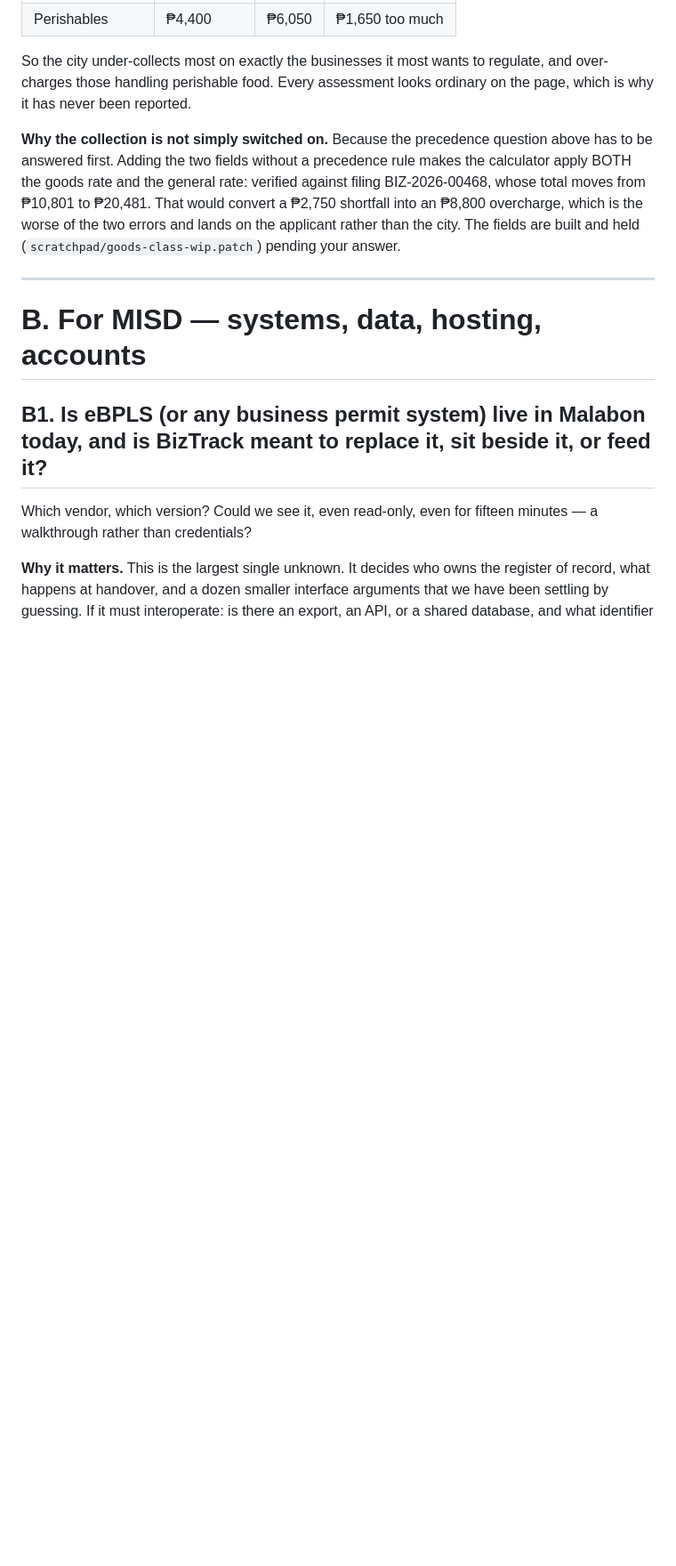
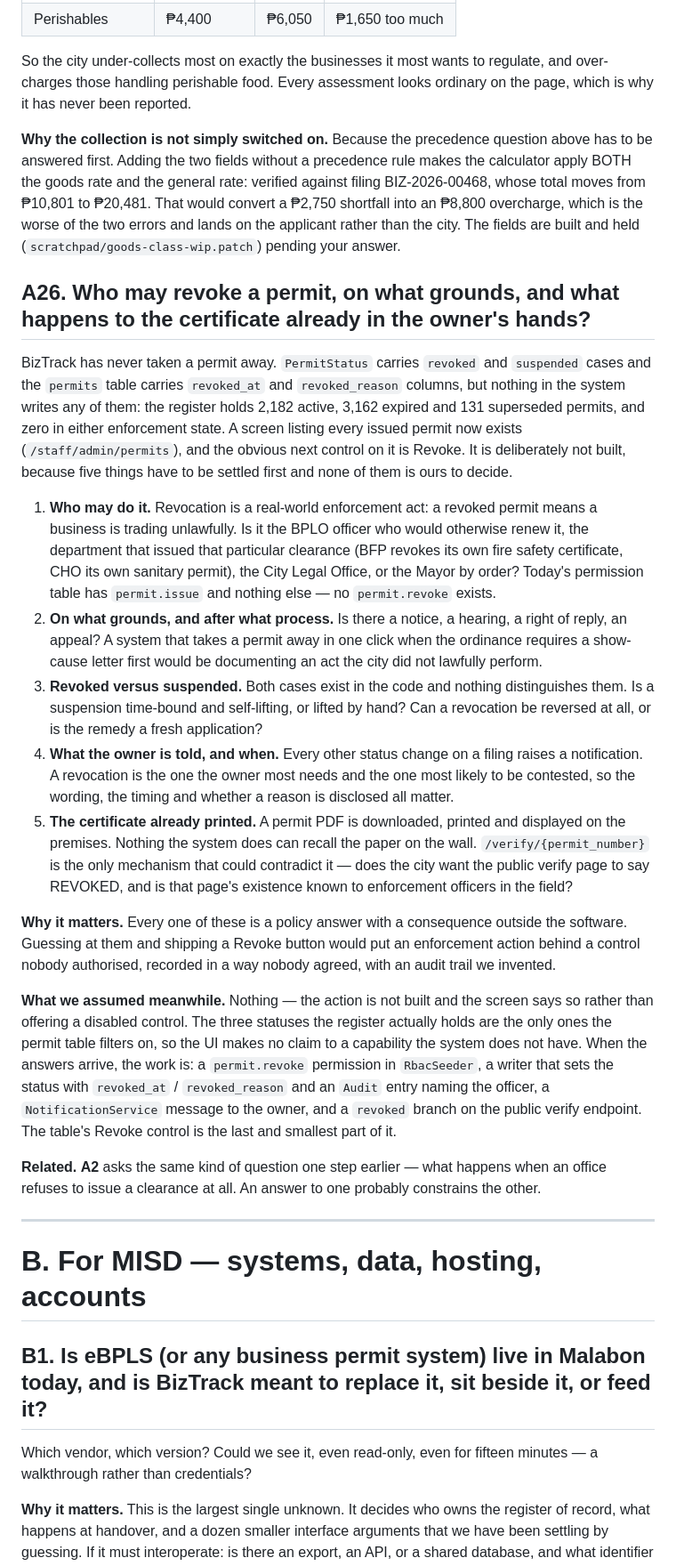
Before and after one commit to antuK3n/biztrack, a Markdown page: docs/questions-for-malabon.md, the part around one of its changes. Shown at 89% size. Rendered like a GitHub page; blank space fills up the shorter version.

Commit message:
docs(questions): two more the code cannot answer for the City
A26 — permit revocation. The status and the columns exist and have never
been used; what is missing is not a screen but the rules. Does the City
recall the printed certificate, may the business re-apply, who is told,
and does a revoked permit still count as the prior permit for a renewal.

A10b — RA 11032 gives the City one allowance for the whole filing and does
not apportion it between offices, so the new Office Performance screen
counts only the case where one office alone outran the entire statutory
period. If Malabon publishes a split, that column changes.

```diff
--- a/docs/questions-for-malabon.md
+++ b/docs/questions-for-malabon.md
@@ -585,6 +606,60 @@ goods rate and the general rate: verified against filing BIZ-2026-00468, whose t
 ₱10,801 to ₱20,481. That would convert a ₱2,750 shortfall into an ₱8,800 overcharge, which is the
 worse of the two errors and lands on the applicant rather than the city. The fields are built and
 held (`scratchpad/goods-class-wip.patch`) pending your answer.
+
+## A26. Who may revoke a permit, on what grounds, and what happens to the certificate already in the owner's hands?
+
+BizTrack has never taken a permit away. `PermitStatus` carries `revoked` and
+`suspended` cases and the `permits` table carries `revoked_at` and
+`revoked_reason` columns, but nothing in the system writes any of them: the
+register holds 2,182 active, 3,162 expired and 131 superseded permits, and zero
+in either enforcement state. A screen listing every issued permit now exists
+(`/staff/admin/permits`), and the obvious next control on it is Revoke. It is
+deliberately not built, because five things have to be settled first and none of
+them is ours to decide.
+
+1. **Who may do it.** Revocation is a real-world enforcement act: a revoked
+   permit means a business is trading unlawfully. Is it the BPLO officer who
+   would otherwise renew it, the department that issued that particular
+   clearance (BFP revokes its own fire safety certificate, CHO its own sanitary
+   permit), the City Legal Office, or the Mayor by order? Today's permission
+   table has `permit.issue` and nothing else — no `permit.revoke` exists.
+2. **On what grounds, and after what process.** Is there a notice, a hearing, a
+   right of reply, an appeal? A system that takes a permit away in one click
+   when the ordinance requires a show-cause letter first would be documenting an
+   act the city did not lawfully perform.
+3. **Revoked versus suspended.** Both cases exist in the code and nothing
+   distinguishes them. Is a suspension time-bound and self-lifting, or lifted by
+   hand? Can a revocation be reversed at all, or is the remedy a fresh
+   application?
+4. **What the owner is told, and when.** Every other status change on a filing
+   raises a notification. A revocation is the one the owner most needs and the
+   one most likely to be contested, so the wording, the timing and whether a
+   reason is disclosed all matter.
+5. **The certificate already printed.** A permit PDF is downloaded, printed and
+   displayed on the premises. Nothing the system does can recall the paper on the
+   wall. `/verify/{permit_number}` is the only mechanism that could contradict
+   it — does the city want the public verify page to say REVOKED, and is that
+   page's existence known to enforcement officers in the field?
+
+**Why it matters.** Every one of these is a policy answer with a consequence
+outside the software. Guessing at them and shipping a Revoke button would put
+an enforcement action behind a control nobody authorised, recorded in a way
+nobody agreed, with an audit trail we invented.
+
+**What we assumed meanwhile.** Nothing — the action is not built and the screen
+says so rather than offering a disabled control. The three statuses the register
+actually holds are the only ones the permit table filters on, so the UI makes no
+claim to a capability the system does not have. When the answers arrive, the
+work is: a `permit.revoke` permission in `RbacSeeder`, a writer that sets the
+status with `revoked_at` / `revoked_reason` and an `Audit` entry naming the
+officer, a `NotificationService` message to the owner, and a `revoked` branch on
+the public verify endpoint. The table's Revoke control is the last and smallest
+part of it.
+
+**Related.** **A2** asks the same kind of question one step earlier — what
+happens when an office refuses to issue a clearance at all. An answer to one
+probably constrains the other.
 
 ---
 
```
Also changed, not shown: other parts of docs/questions-for-malabon.md (+21 -0 lines).
